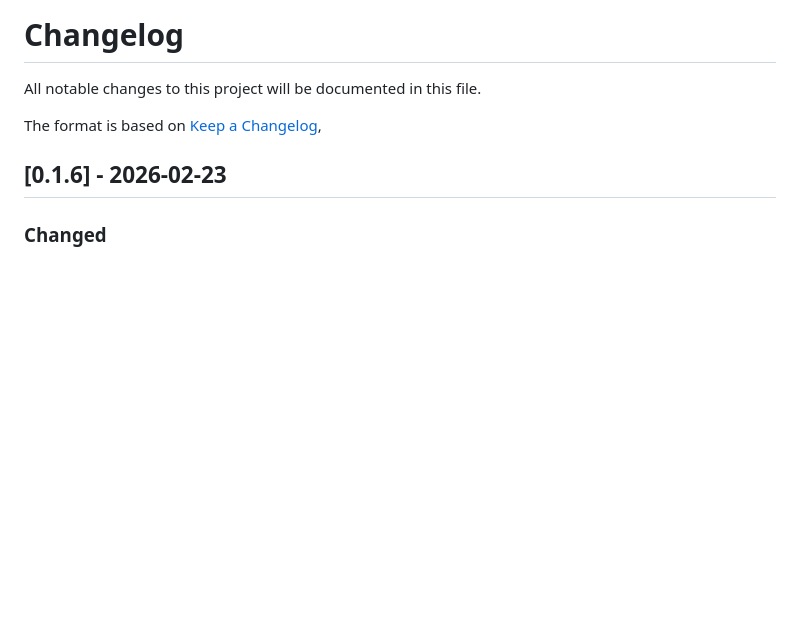
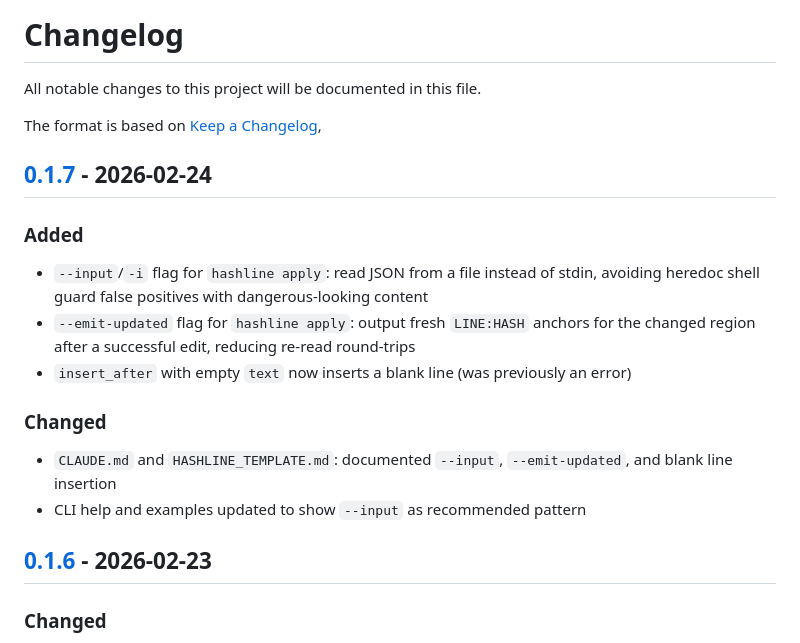
Before and after one commit to lispmeister/hashline, a Markdown page: CHANGELOG.md, the part around one of its changes. Drawn GitHub-style; blank space fills up the shorter version.

Commit message:
Update CHANGELOG.md for v0.1.7
Co-Authored-By: Claude Opus 4.6 <noreply@anthropic.com>

```diff
--- a/CHANGELOG.md
+++ b/CHANGELOG.md
@@ -3,6 +3,19 @@
 All notable changes to this project will be documented in this file.
 
 The format is based on [Keep a Changelog](https://keepachangelog.com/en/1.1.0/),
+
+## [0.1.7] - 2026-02-24
+
+### Added
+
+- `--input`/`-i` flag for `hashline apply`: read JSON from a file instead of stdin, avoiding heredoc shell guard false positives with dangerous-looking content
+- `--emit-updated` flag for `hashline apply`: output fresh `LINE:HASH` anchors for the changed region after a successful edit, reducing re-read round-trips
+- `insert_after` with empty `text` now inserts a blank line (was previously an error)
+
+### Changed
+
+- `CLAUDE.md` and `HASHLINE_TEMPLATE.md`: documented `--input`, `--emit-updated`, and blank line insertion
+- CLI help and examples updated to show `--input` as recommended pattern
 
 ## [0.1.6] - 2026-02-23
 
```
Also changed, not shown: other parts of CHANGELOG.md (+5 -0 lines).
